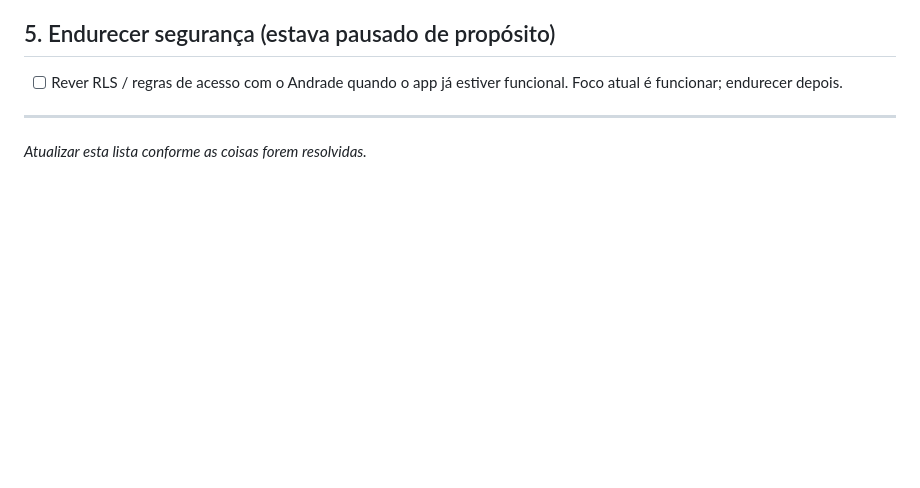
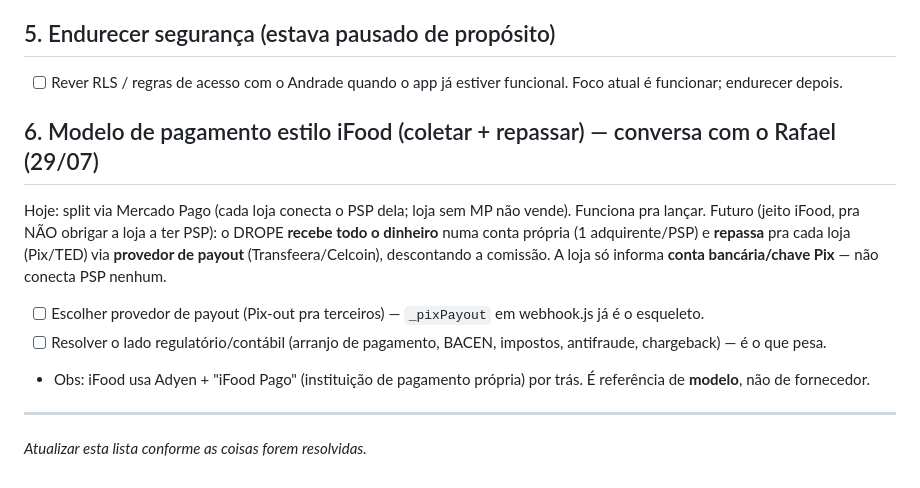
Before and after one commit to dropetabacaria-crypto/drope-app, a Markdown page: PENDENTE-ANDRADE.md, the part around the change. Rendered like a GitHub page; blank space fills up the shorter version.

Commit message:
docs(andrade): registra modelo de pagamento estilo iFood (coletar+repassar) pra fazer com o Andrade
Co-Authored-By: Claude Opus 4.8 <noreply@anthropic.com>

```diff
--- a/PENDENTE-ANDRADE.md
+++ b/PENDENTE-ANDRADE.md
@@ -37,5 +37,12 @@ O uazapi (dropepod) morreu (503) e o grátis apaga instância em 1h. Decisão: p
 ## 5. Endurecer segurança (estava pausado de propósito)
 - [ ] Rever RLS / regras de acesso com o Andrade quando o app já estiver funcional. Foco atual é funcionar; endurecer depois.
 
+## 6. Modelo de pagamento estilo iFood (coletar + repassar) — conversa com o Rafael (29/07)
+Hoje: split via Mercado Pago (cada loja conecta o PSP dela; loja sem MP não vende). Funciona pra lançar.
+Futuro (jeito iFood, pra NÃO obrigar a loja a ter PSP): o DROPE **recebe todo o dinheiro** numa conta própria (1 adquirente/PSP) e **repassa** pra cada loja (Pix/TED) via **provedor de payout** (Transfeera/Celcoin), descontando a comissão. A loja só informa **conta bancária/chave Pix** — não conecta PSP nenhum.
+- [ ] Escolher provedor de payout (Pix-out pra terceiros) — `_pixPayout` em webhook.js já é o esqueleto.
+- [ ] Resolver o lado regulatório/contábil (arranjo de pagamento, BACEN, impostos, antifraude, chargeback) — é o que pesa.
+- Obs: iFood usa Adyen + "iFood Pago" (instituição de pagamento própria) por trás. É referência de **modelo**, não de fornecedor.
+
 ---
 _Atualizar esta lista conforme as coisas forem resolvidas._
```
